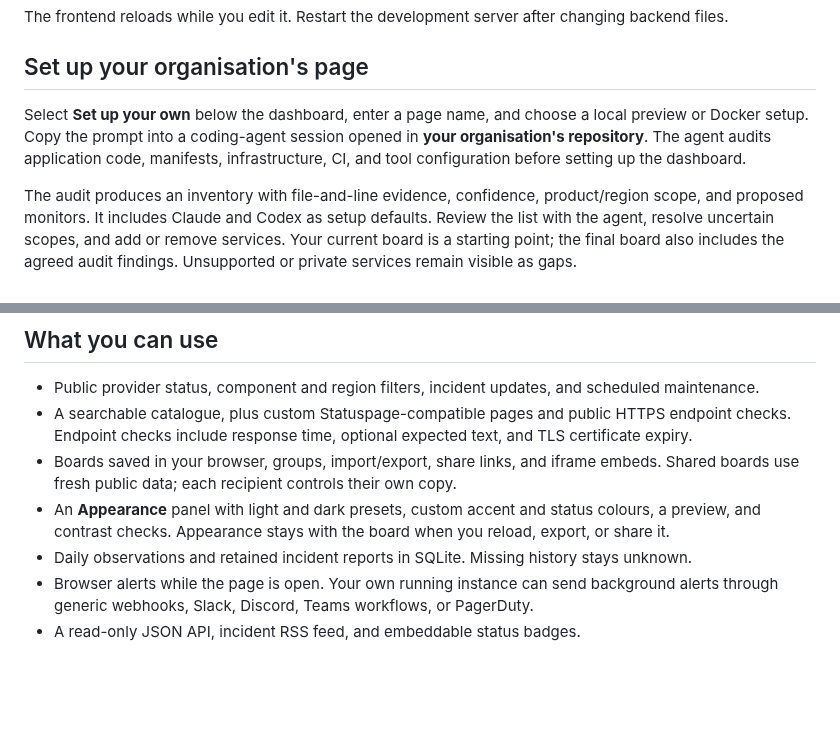
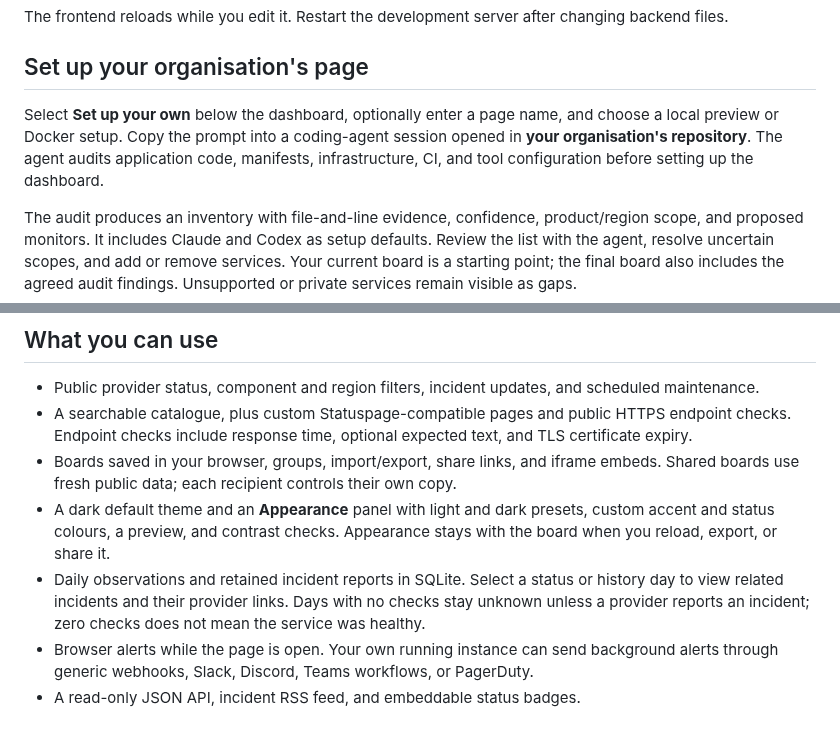
Before and after one commit to NicholasTing/whatsgoingon, a Markdown page: README.md, 2 parts joined by grey strips. GitHub-like rendering; blank space fills up the shorter version.

Commit message:
Simplify the dark dashboard and link status history to incidents

```diff
--- a/README.md
+++ b/README.md
@@ -21,7 +21,7 @@ The frontend reloads while you edit it. Restart the development server after cha
 
 ## Set up your organisation's page
 
-Select **Set up your own** below the dashboard, enter a page name, and choose a local preview or Docker setup. Copy the prompt into a coding-agent session opened in **your organisation's repository**. The agent audits application code, manifests, infrastructure, CI, and tool configuration before setting up the dashboard.
+Select **Set up your own** below the dashboard, optionally enter a page name, and choose a local preview or Docker setup. Copy the prompt into a coding-agent session opened in **your organisation's repository**. The agent audits application code, manifests, infrastructure, CI, and tool configuration before setting up the dashboard.
 
 The audit produces an inventory with file-and-line evidence, confidence, product/region scope, and proposed monitors. It includes Claude and Codex as setup defaults. Review the list with the agent, resolve uncertain scopes, and add or remove services. Your current board is a starting point; the final board also includes the agreed audit findings. Unsupported or private services remain visible as gaps.
 
@@ -36,8 +36,8 @@ Review custom monitor URLs before sharing the prompt. Keep credentials in your o
 - Public provider status, component and region filters, incident updates, and scheduled maintenance.
 - A searchable catalogue, plus custom Statuspage-compatible pages and public HTTPS endpoint checks. Endpoint checks include response time, optional expected text, and TLS certificate expiry.
 - Boards saved in your browser, groups, import/export, share links, and iframe embeds. Shared boards use fresh public data; each recipient controls their own copy.
-- An **Appearance** panel with light and dark presets, custom accent and status colours, a preview, and contrast checks. Appearance stays with the board when you reload, export, or share it.
-- Daily observations and retained incident reports in SQLite. Missing history stays unknown.
+- A dark default theme and an **Appearance** panel with light and dark presets, custom accent and status colours, a preview, and contrast checks. Appearance stays with the board when you reload, export, or share it.
+- Daily observations and retained incident reports in SQLite. Select a status or history day to view related incidents and their provider links. Days with no checks stay unknown unless a provider reports an incident; zero checks does not mean the service was healthy.
 - Browser alerts while the page is open. Your own running instance can send background alerts through generic webhooks, Slack, Discord, Teams workflows, or PagerDuty.
 - A read-only JSON API, incident RSS feed, and embeddable status badges.
 
```
Also changed, not shown: other parts of README.md (+1 -1 lines), docs/preview.png, 14 other files.
